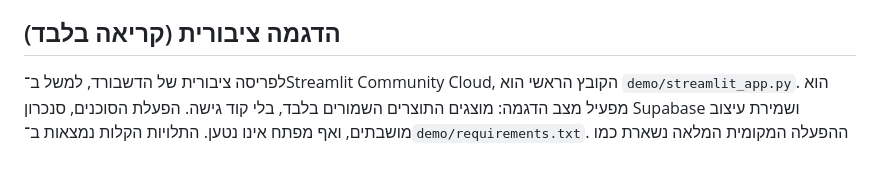
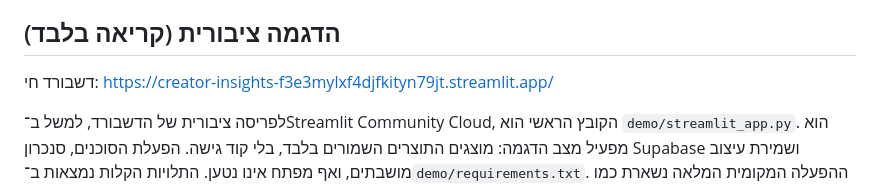
Before and after one commit to ido-318/Creator-Insights, a Markdown page: README.md, the part around the change. Rendered like a GitHub page; blank space fills up the shorter version.

Commit message:
docs: link the live public demo dashboard
Co-Authored-By: Claude Sonnet 5.5 <noreply@anthropic.com>

```diff
--- a/README.md
+++ b/README.md
@@ -33,6 +33,8 @@
 **נותר לטיפול:** בסריקת 159 תלויות נמצאו 5 התראות ייחודיות ב־`chromadb` וב־`mcp` (הכלי החזיר 6 רשומות, אחת כפולה). שדרוג MCP נחסם על ידי דרישת CrewAI, ול־Chroma אין גרסה מתוקנת שפורסמה בהתראות. הקוד אינו מפעיל את שרתי ה־HTTP הפגיעים. פרטי הממצאים, ההגנות והמגבלות: [דוח האבטחה והתיקונים](docs/obsidian/11%20-%20אבטחה%20והקשחה.md).
 
 ## הדגמה ציבורית (קריאה בלבד)
+
+דשבורד חי: https://creator-insights-f3e3mylxf4djfkityn79jt.streamlit.app/
 
 לפריסה ציבורית של הדשבורד, למשל ב־Streamlit Community Cloud, הקובץ הראשי הוא `demo/streamlit_app.py`. הוא מפעיל מצב הדגמה: מוצגים התוצרים השמורים בלבד, בלי קוד גישה. הפעלת הסוכנים, סנכרון Supabase ושמירת עיצוב מושבתים, ואף מפתח אינו נטען. התלויות הקלות נמצאות ב־`demo/requirements.txt`. ההפעלה המקומית המלאה נשארת כמו שהיא, עם קוד גישה.
 
```
